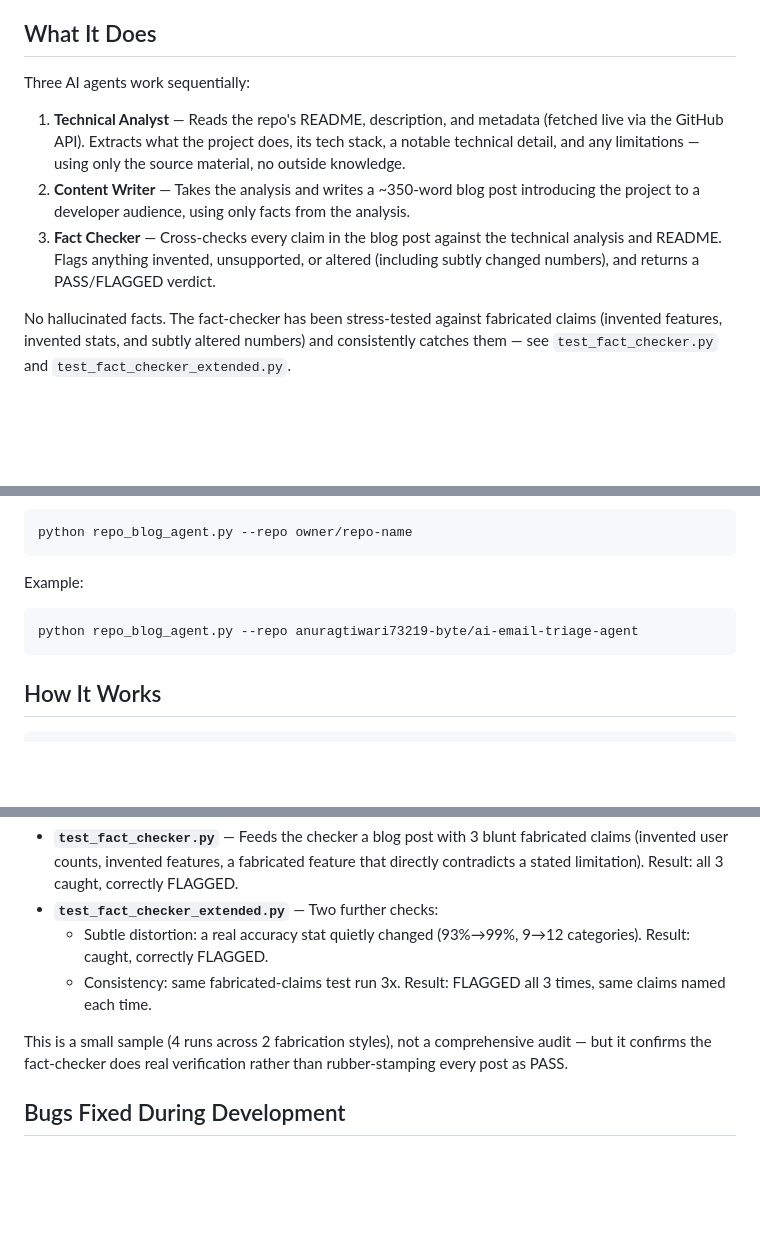
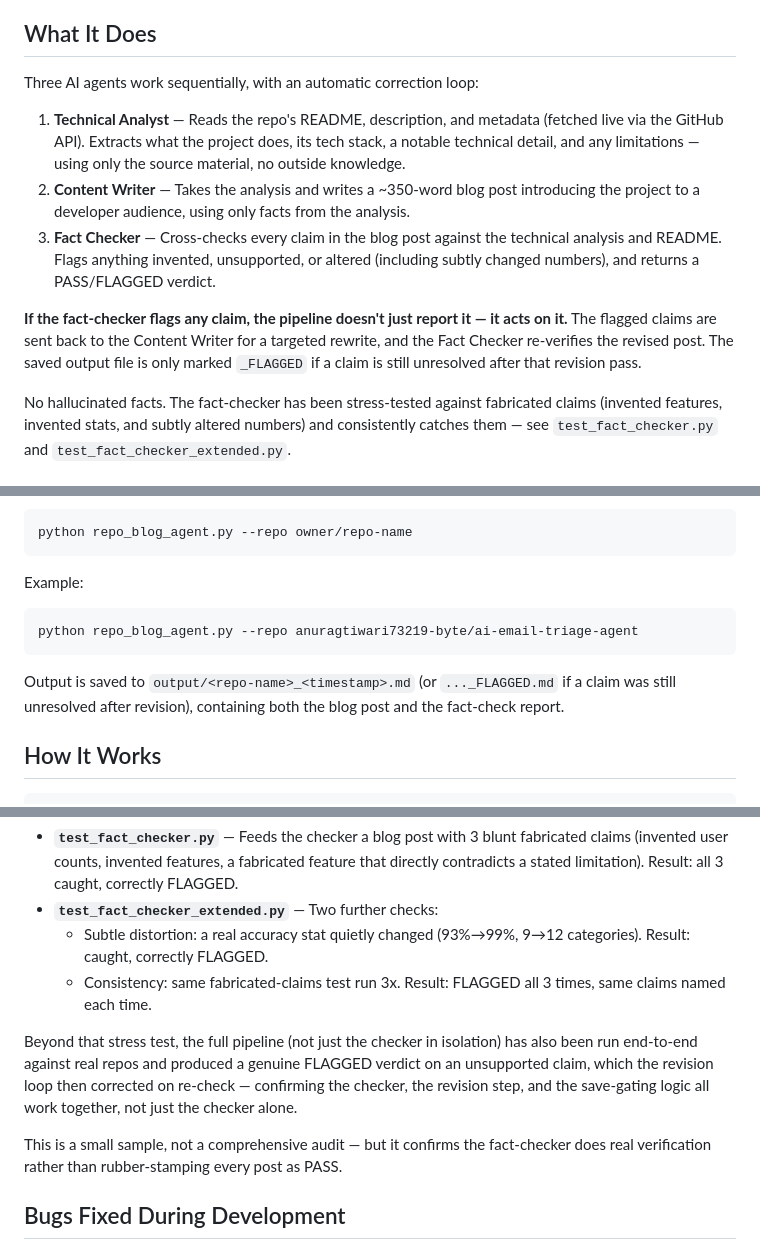
Before and after one commit to anuragtiwari73219-byte/crew-blog-agent, a Markdown page: README.md, 3 parts joined by grey strips. GitHub-like rendering; blank space fills up the shorter version.

````diff
--- a/README.md
+++ b/README.md
@@ -4,11 +4,13 @@ A multi-agent AI pipeline that fetches a GitHub repository's README and metadata
 
 ## What It Does
 
-Three AI agents work sequentially:
+Three AI agents work sequentially, with an automatic correction loop:
 
 1. **Technical Analyst** — Reads the repo's README, description, and metadata (fetched live via the GitHub API). Extracts what the project does, its tech stack, a notable technical detail, and any limitations — using only the source material, no outside knowledge.
 2. **Content Writer** — Takes the analysis and writes a ~350-word blog post introducing the project to a developer audience, using only facts from the analysis.
 3. **Fact Checker** — Cross-checks every claim in the blog post against the technical analysis and README. Flags anything invented, unsupported, or altered (including subtly changed numbers), and returns a PASS/FLAGGED verdict.
+
+**If the fact-checker flags any claim, the pipeline doesn't just report it — it acts on it.** The flagged claims are sent back to the Content Writer for a targeted rewrite, and the Fact Checker re-verifies the revised post. The saved output file is only marked `_FLAGGED` if a claim is still unresolved after that revision pass.
 
 No hallucinated facts. The fact-checker has been stress-tested against fabricated claims (invented features, invented stats, and subtly altered numbers) and consistently catches them — see `test_fact_checker.py` and `test_fact_checker_extended.py`.
 
@@ -66,6 +70,8 @@ Example:
 python repo_blog_agent.py --repo anuragtiwari73219-byte/ai-email-triage-agent
 ```
 
+Output is saved to `output/<repo-name>_<timestamp>.md` (or `..._FLAGGED.md` if a claim was still unresolved after revision), containing both the blog post and the fact-check report.
+
 ## How It Works
 
 ```
@@ -97,7 +112,9 @@ Because a fact-checker that never flags anything isn't a real safeguard, it was
   - Subtle distortion: a real accuracy stat quietly changed (93%→99%, 9→12 categories). Result: caught, correctly FLAGGED.
   - Consistency: same fabricated-claims test run 3x. Result: FLAGGED all 3 times, same claims named each time.
 
-This is a small sample (4 runs across 2 fabrication styles), not a comprehensive audit — but it confirms the fact-checker does real verification rather than rubber-stamping every post as PASS.
+Beyond that stress test, the full pipeline (not just the checker in isolation) has also been run end-to-end against real repos and produced a genuine FLAGGED verdict on an unsupported claim, which the revision loop then corrected on re-check — confirming the checker, the revision step, and the save-gating logic all work together, not just the checker alone.
+
+This is a small sample, not a comprehensive audit — but it confirms the fact-checker does real verification rather than rubber-stamping every post as PASS.
 
 ## Bugs Fixed During Development
 
````
Also changed, not shown: other parts of README.md (+21 -4 lines).
